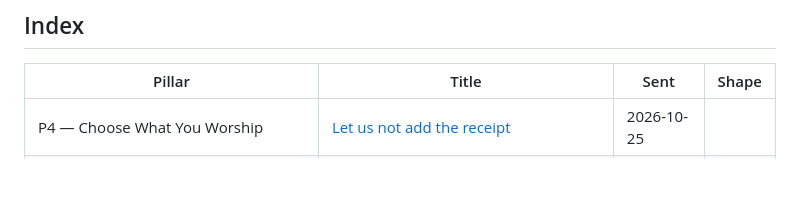
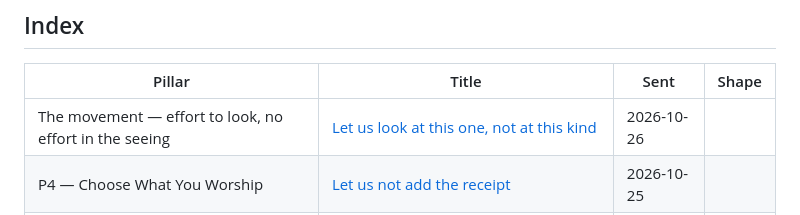
Before and after one commit to toneeraj/Inner-excellence-articles, a Markdown page: README.md, the part around the change. Rendered like a GitHub page; blank space fills up the shorter version.

Commit message:
Publish Let us look at this one, not at this kind
Co-Authored-By: Claude Sonnet 5.5 <noreply@anthropic.com>
Claude-Session: https://claude.ai/code/session_01YHPTxdrekvCbABUXmXyqRN

```diff
--- a/README.md
+++ b/README.md
@@ -14,6 +14,7 @@ was first sent and the revision shape it currently stands in.
 <!-- index:start -->
 | Pillar | Title | Sent | Shape |
 |---|---|---|---|
+| The movement — effort to look, no effort in the seeing | [Let us look at this one, not at this kind](posts/2026-10-26-movement-let-us-look-at-this-one-not-at-this-kind.md) | 2026-10-26 |  |
 | P4 — Choose What You Worship | [Let us not add the receipt](posts/2026-10-25-p4-let-us-not-add-the-receipt.md) | 2026-10-25 |  |
 | The movement — effort to look, no effort in the seeing | [Let us not be the one who stopped it](posts/2026-10-21-movement-let-us-not-be-the-one-who-stopped-it.md) | 2026-10-21 |  |
 | P4 — Choose What You Worship | [Let us be the same after good news](posts/2026-10-20-p4-let-us-be-the-same-after-good-news.md) | 2026-10-20 |  |
```
Also changed, not shown: posts/2026-10-26-movement-let-us-look-at-this-one-not-at-this-kind.md (added, +32 -0 lines).
